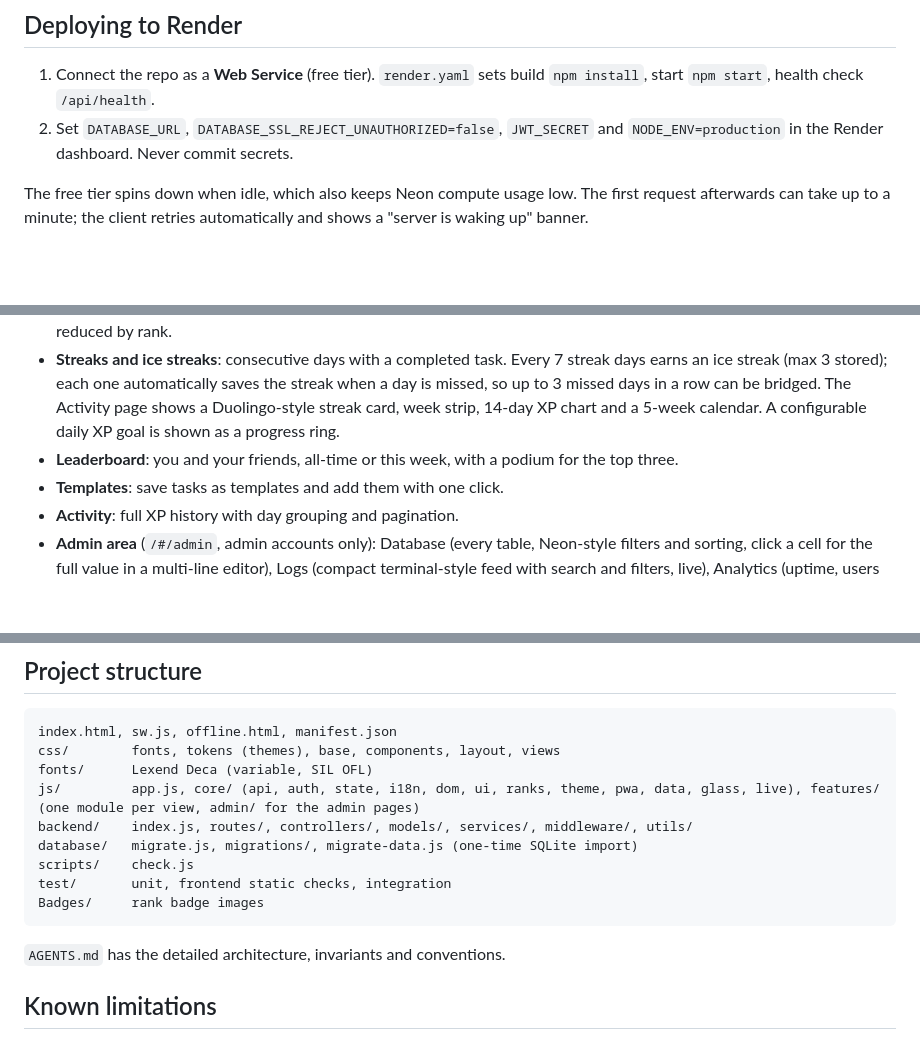
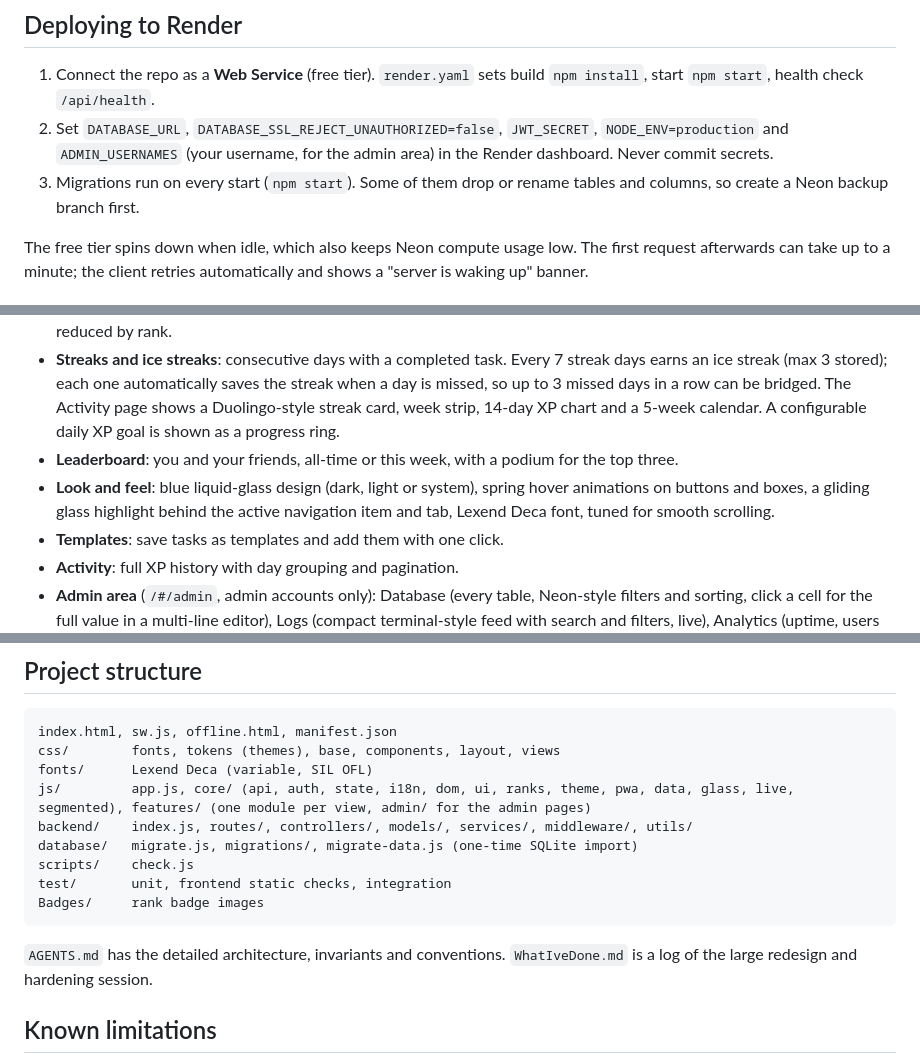
Before and after one commit to corixien/productivity-tracker, a Markdown page: README.md, 3 parts joined by grey strips. Rendered like a GitHub page; blank space fills up the shorter version.

Commit message:
docs: bring README and AGENTS up to date
Co-Authored-By: Claude Sonnet 5.5 <noreply@anthropic.com>

````diff
--- a/README.md
+++ b/README.md
@@ -49,7 +49,8 @@ CI (`.github/workflows/ci.yml`) runs check, migrate and the full test suite agai
 ## Deploying to Render
 
 1. Connect the repo as a **Web Service** (free tier). `render.yaml` sets build `npm install`, start `npm start`, health check `/api/health`.
-2. Set `DATABASE_URL`, `DATABASE_SSL_REJECT_UNAUTHORIZED=false`, `JWT_SECRET` and `NODE_ENV=production` in the Render dashboard. Never commit secrets.
+2. Set `DATABASE_URL`, `DATABASE_SSL_REJECT_UNAUTHORIZED=false`, `JWT_SECRET`, `NODE_ENV=production` and `ADMIN_USERNAMES` (your username, for the admin area) in the Render dashboard. Never commit secrets.
+3. Migrations run on every start (`npm start`). Some of them drop or rename tables and columns, so create a Neon backup branch first.
 
 The free tier spins down when idle, which also keeps Neon compute usage low. The first request afterwards can take up to a minute; the client retries automatically and shows a "server is waking up" banner.
 
@@ -60,6 +61,7 @@ The free tier spins down when idle, which also keeps Neon compute usage low. The
 - **Multiplier**: a catch-up mechanic among friends: the friend with the least XP earns up to 1.5x, the leader 0.7x, further reduced by rank.
 - **Streaks and ice streaks**: consecutive days with a completed task. Every 7 streak days earns an ice streak (max 3 stored); each one automatically saves the streak when a day is missed, so up to 3 missed days in a row can be bridged. The Activity page shows a Duolingo-style streak card, week strip, 14-day XP chart and a 5-week calendar. A configurable daily XP goal is shown as a progress ring.
 - **Leaderboard**: you and your friends, all-time or this week, with a podium for the top three.
+- **Look and feel**: blue liquid-glass design (dark, light or system), spring hover animations on buttons and boxes, a gliding glass highlight behind the active navigation item and tab, Lexend Deca font, tuned for smooth scrolling.
 - **Templates**: save tasks as templates and add them with one click.
 - **Activity**: full XP history with day grouping and pagination.
 - **Admin area** (`/#/admin`, admin accounts only): Database (every table, Neon-style filters and sorting, click a cell for the full value in a multi-line editor), Logs (compact terminal-style feed with search and filters, live), Analytics (uptime, users and Groq calls for 24 hours, top 5 users). Edits reach the affected user instantly through a server-sent-events channel, and user activity shows up live in the admin pages. Every admin API call is checked against the account.
@@ -97,7 +99,7 @@ All routes except register, login, `/api/meta`, `/api/health` and `/api/ai/statu
 index.html, sw.js, offline.html, manifest.json
 css/        fonts, tokens (themes), base, components, layout, views
 fonts/      Lexend Deca (variable, SIL OFL)
-js/         app.js, core/ (api, auth, state, i18n, dom, ui, ranks, theme, pwa, data, glass, live), features/ (one module per view, admin/ for the admin pages)
+js/         app.js, core/ (api, auth, state, i18n, dom, ui, ranks, theme, pwa, data, glass, live, segmented), features/ (one module per view, admin/ for the admin pages)
 backend/    index.js, routes/, controllers/, models/, services/, middleware/, utils/
 database/   migrate.js, migrations/, migrate-data.js (one-time SQLite import)
 scripts/    check.js
@@ -105,7 +107,7 @@ test/       unit, frontend static checks, integration
 Badges/     rank badge images
 ```
 
-`AGENTS.md` has the detailed architecture, invariants and conventions.
+`AGENTS.md` has the detailed architecture, invariants and conventions. `WhatIveDone.md` is a log of the large redesign and hardening session.
 
 ## Known limitations
 
````
Also changed, not shown: AGENTS.md (+6 -2 lines).
